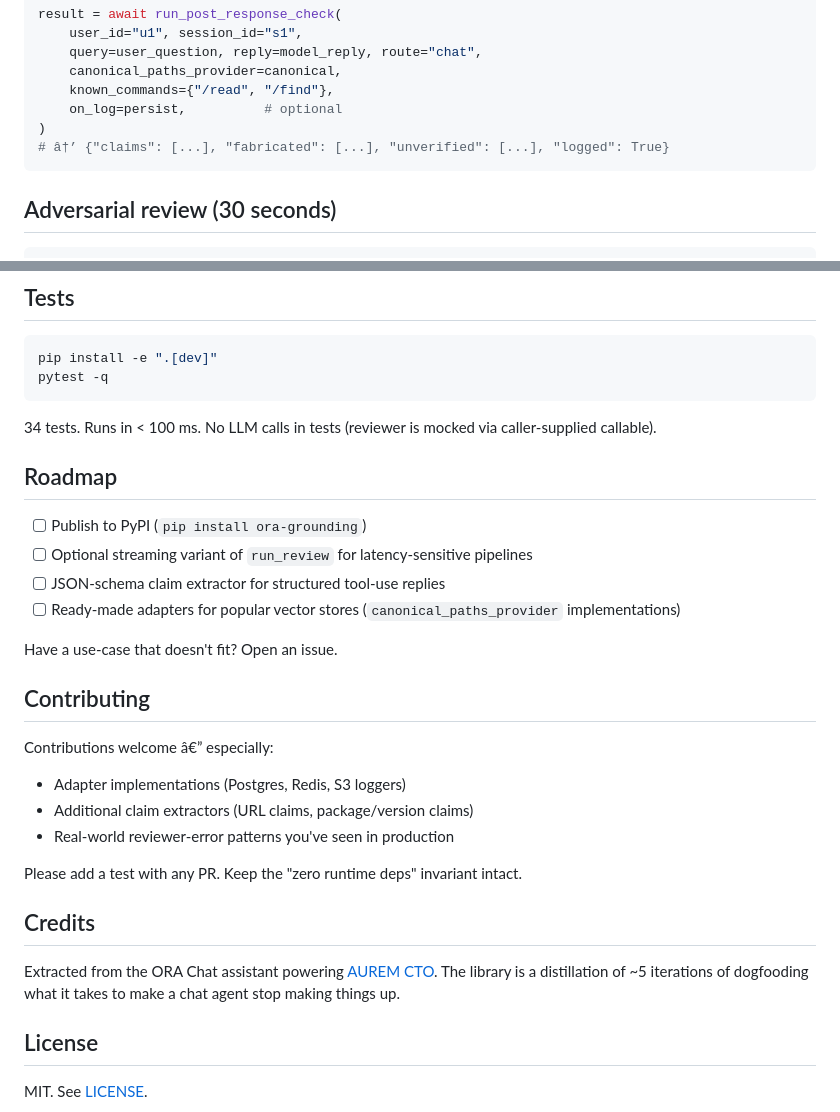
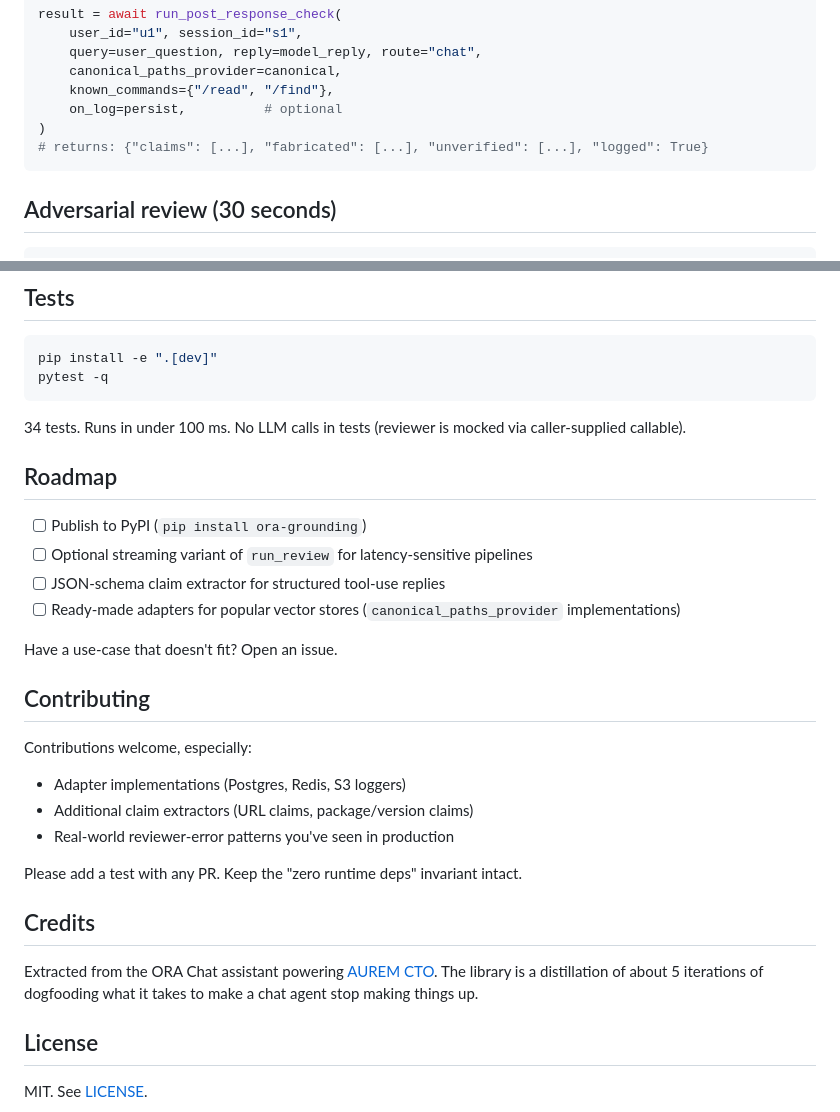
Before and after one commit to polarisbuiltinc-wq/ora-grounding, a Markdown page: README.md, 2 parts joined by grey strips. Drawn GitHub-style.

````diff
--- a/README.md
+++ b/README.md
@@ -62,7 +62,7 @@ result = await run_post_response_check(
     known_commands={"/read", "/find"},
     on_log=persist,          # optional
 )
-# â†’ {"claims": [...], "fabricated": [...], "unverified": [...], "logged": True}
+# returns: {"claims": [...], "fabricated": [...], "unverified": [...], "logged": True}
 ```
 
 ## Adversarial review (30 seconds)
@@ -124,7 +124,7 @@ pip install -e ".[dev]"
 pytest -q
 ```
 
-34 tests. Runs in < 100 ms. No LLM calls in tests (reviewer is mocked via caller-supplied callable).
+34 tests. Runs in under 100 ms. No LLM calls in tests (reviewer is mocked via caller-supplied callable).
 
 ## Roadmap
 
@@ -137,7 +137,8 @@ Have a use-case that doesn't fit? Open an issue.
 
 ## Contributing
 
-Contributions welcome â€” especially:
+Contributions welcome, especially:
+
 - Adapter implementations (Postgres, Redis, S3 loggers)
 - Additional claim extractors (URL claims, package/version claims)
 - Real-world reviewer-error patterns you've seen in production
@@ -146,7 +147,7 @@ Please add a test with any PR. Keep the "zero runtime deps" invariant intact.
 
 ## Credits
 
-Extracted from the ORA Chat assistant powering [AUREM CTO](https://auremcto.com). The library is a distillation of ~5 iterations of dogfooding what it takes to make a chat agent stop making things up.
+Extracted from the ORA Chat assistant powering [AUREM CTO](https://auremcto.com). The library is a distillation of about 5 iterations of dogfooding what it takes to make a chat agent stop making things up.
 
 ## License
 
````
Also changed, not shown: other parts of README.md (+21 -21 lines).
